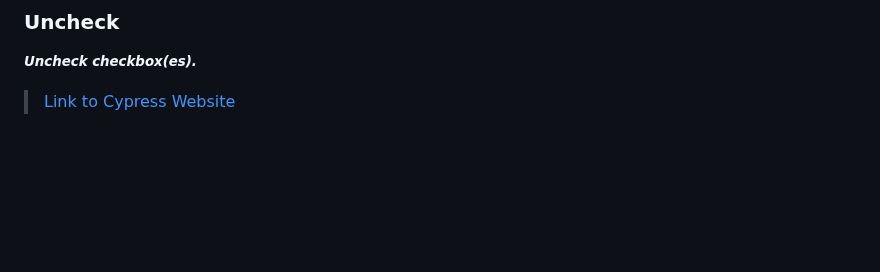
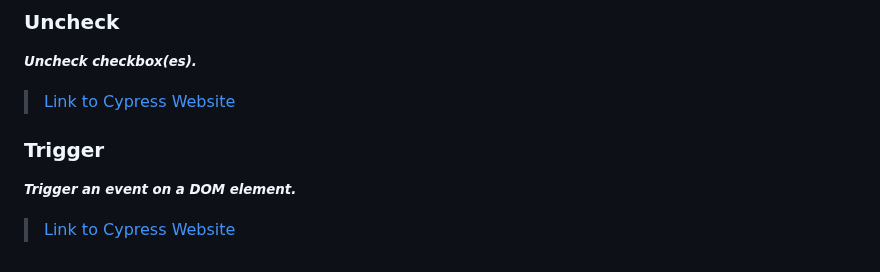
Before and after one commit to alex197925/cypress-test-website, a Markdown page: README.md, the part around the change. GitHub-like rendering; blank space fills up the shorter version.

```diff
--- a/README.md
+++ b/README.md
@@ -200,3 +200,9 @@ npx cypress run
 <small>**_Uncheck checkbox(es)._**</small>
 
 > [Link to Cypress Website](https://docs.cypress.io/api/commands/uncheck)
+
+### Trigger
+
+<small>**_Trigger an event on a DOM element._**</small>
+
+> [Link to Cypress Website](https://docs.cypress.io/api/commands/trigger#Syntax)
```
